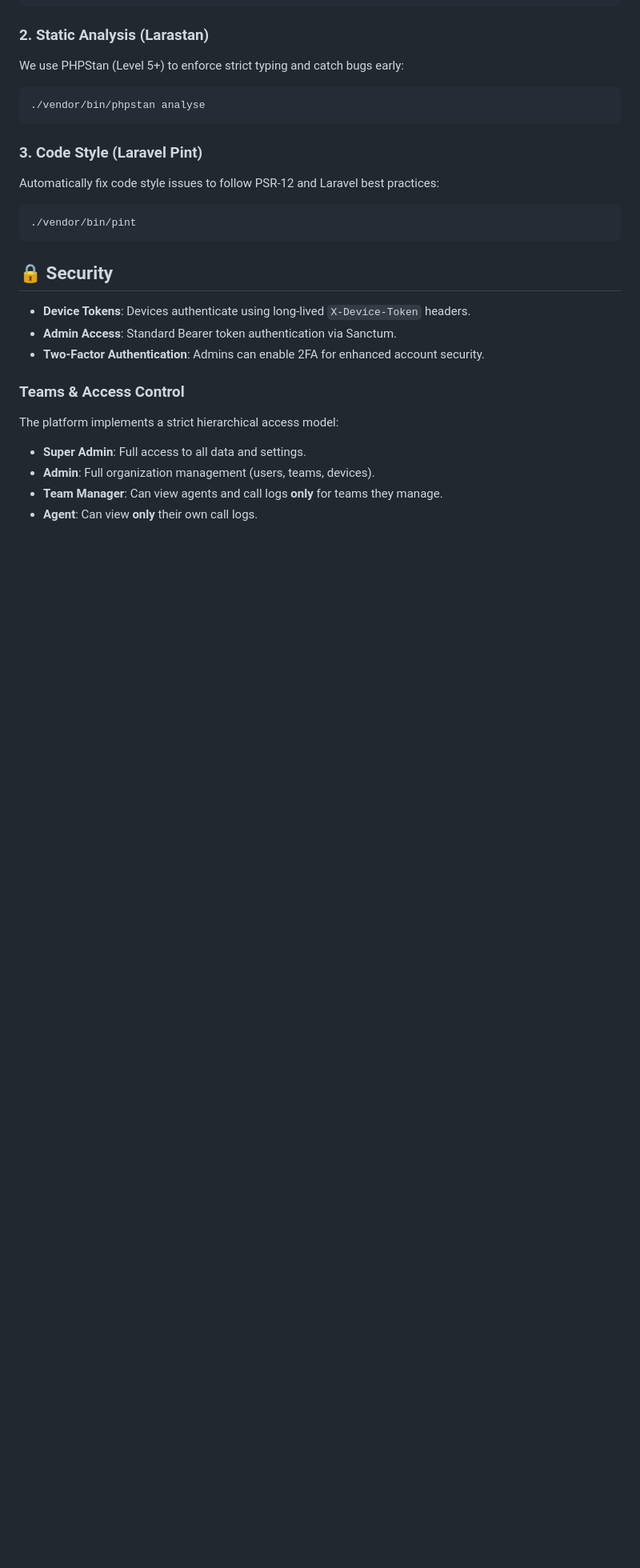
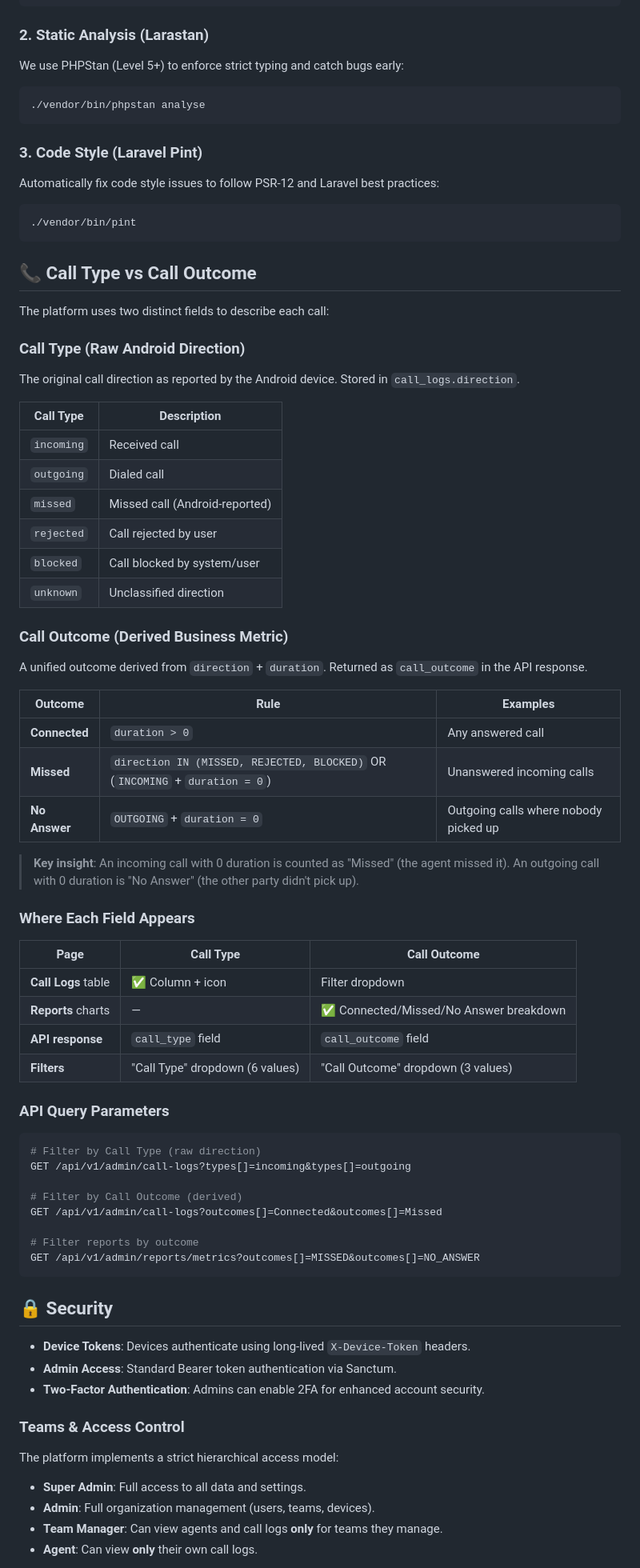
Before and after one commit to veleswaran/call-track, a Markdown page: README.md, the part around the change. Shown at 80% size. Drawn GitHub-style; blank space fills up the shorter version.

````diff
--- a/README.md
+++ b/README.md
@@ -140,6 +140,57 @@ Automatically fix code style issues to follow PSR-12 and Laravel best practices:
 ./vendor/bin/pint
 ```
 
+
+## 📞 Call Type vs Call Outcome
+
+The platform uses two distinct fields to describe each call:
+
+### Call Type (Raw Android Direction)
+
+The original call direction as reported by the Android device. Stored in `call_logs.direction`.
+
+| Call Type | Description |
+|-----------|-------------|
+| `incoming` | Received call |
+| `outgoing` | Dialed call |
+| `missed` | Missed call (Android-reported) |
+| `rejected` | Call rejected by user |
+| `blocked` | Call blocked by system/user |
+| `unknown` | Unclassified direction |
+
+### Call Outcome (Derived Business Metric)
+
+A unified outcome derived from `direction` + `duration`. Returned as `call_outcome` in the API response.
+
+| Outcome | Rule | Examples |
+|---------|------|----------|
+| **Connected** | `duration > 0` | Any answered call |
+| **Missed** | `direction IN (MISSED, REJECTED, BLOCKED)` OR (`INCOMING` + `duration = 0`) | Unanswered incoming calls |
+| **No Answer** | `OUTGOING` + `duration = 0` | Outgoing calls where nobody picked up |
+
+> **Key insight**: An incoming call with 0 duration is counted as "Missed" (the agent missed it). An outgoing call with 0 duration is "No Answer" (the other party didn't pick up).
+
+### Where Each Field Appears
+
+| Page | Call Type | Call Outcome |
+|------|-----------|-------------|
+| **Call Logs** table | ✅ Column + icon | Filter dropdown |
+| **Reports** charts | — | ✅ Connected/Missed/No Answer breakdown |
+| **API response** | `call_type` field | `call_outcome` field |
+| **Filters** | "Call Type" dropdown (6 values) | "Call Outcome" dropdown (3 values) |
+
+### API Query Parameters
+
+```bash
+# Filter by Call Type (raw direction)
+GET /api/v1/admin/call-logs?types[]=incoming&types[]=outgoing
+
+# Filter by Call Outcome (derived)
+GET /api/v1/admin/call-logs?outcomes[]=Connected&outcomes[]=Missed
+
+# Filter reports by outcome
+GET /api/v1/admin/reports/metrics?outcomes[]=MISSED&outcomes[]=NO_ANSWER
+```
 
 ## 🔒 Security
 
````
